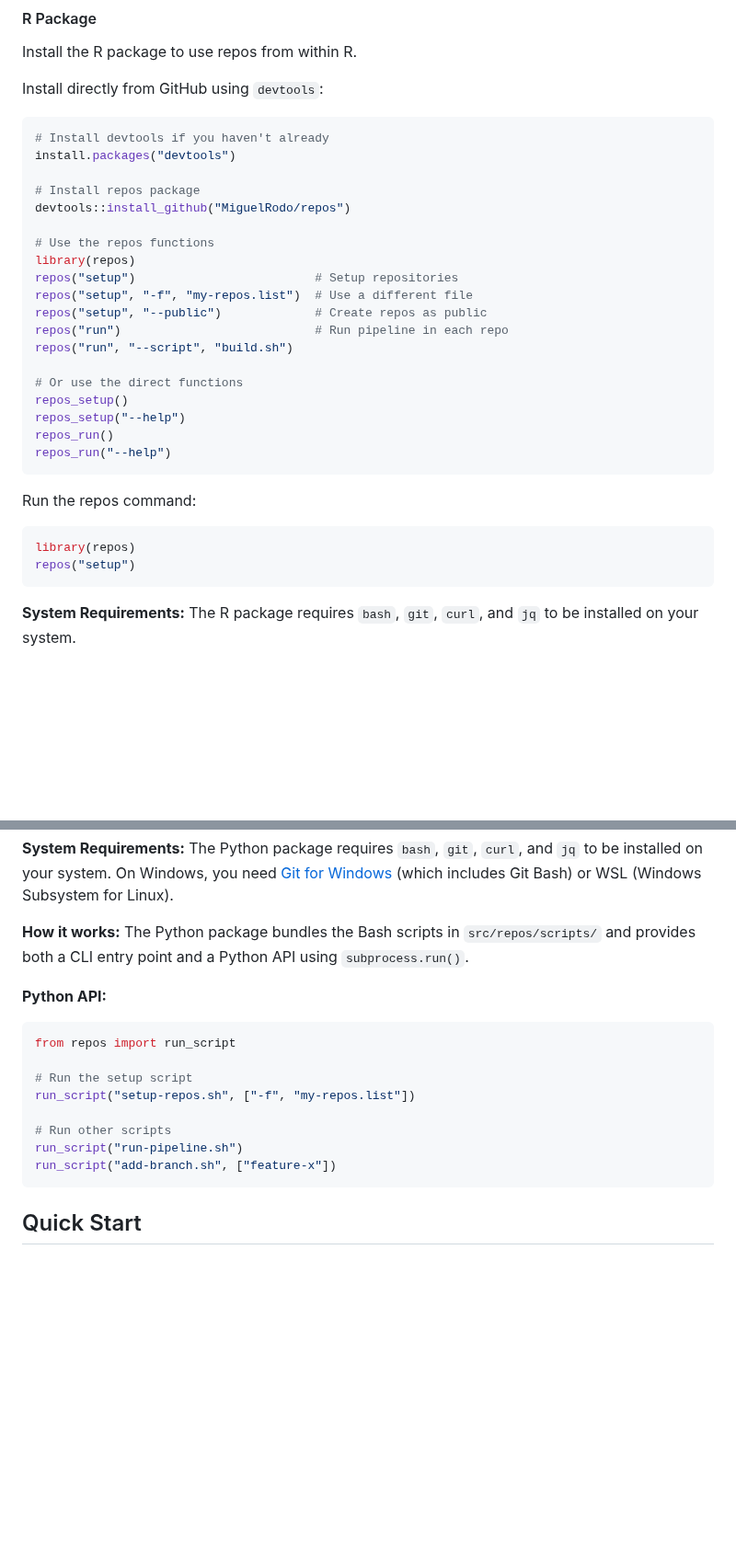
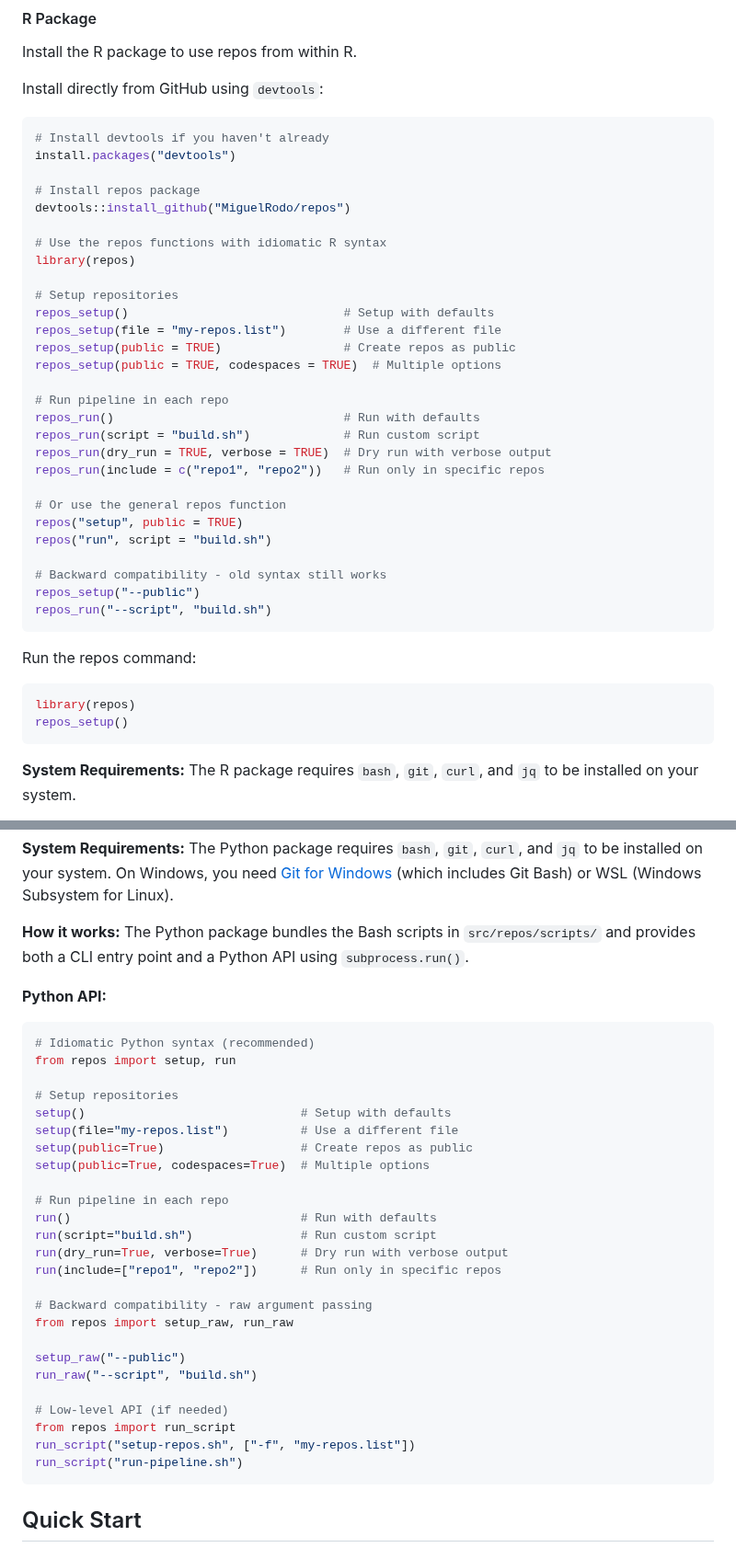
Before and after one commit to MiguelRodo/repos, a Markdown page: README.md, 2 parts joined by grey strips. Shown at 92% size. Rendered like a GitHub page; blank space fills up the shorter version.

Commit message:
Update README with idiomatic syntax examples for R and Python
Co-authored-by: MiguelRodo <23501332+MiguelRodo@users.noreply.github.com>

````diff
--- a/README.md
+++ b/README.md
@@ -325,26 +325,35 @@ install.packages("devtools")
 # Install repos package
 devtools::install_github("MiguelRodo/repos")
 
-# Use the repos functions
+# Use the repos functions with idiomatic R syntax
 library(repos)
-repos("setup")                         # Setup repositories
-repos("setup", "-f", "my-repos.list")  # Use a different file
-repos("setup", "--public")             # Create repos as public
-repos("run")                           # Run pipeline in each repo
-repos("run", "--script", "build.sh")
 
-# Or use the direct functions
-repos_setup()
-repos_setup("--help")
-repos_run()
-repos_run("--help")
+# Setup repositories
+repos_setup()                              # Setup with defaults
+repos_setup(file = "my-repos.list")        # Use a different file
+repos_setup(public = TRUE)                 # Create repos as public
+repos_setup(public = TRUE, codespaces = TRUE)  # Multiple options
+
+# Run pipeline in each repo
+repos_run()                                # Run with defaults
+repos_run(script = "build.sh")             # Run custom script
+repos_run(dry_run = TRUE, verbose = TRUE)  # Dry run with verbose output
+repos_run(include = c("repo1", "repo2"))   # Run only in specific repos
+
+# Or use the general repos function
+repos("setup", public = TRUE)
+repos("run", script = "build.sh")
+
+# Backward compatibility - old syntax still works
+repos_setup("--public")
+repos_run("--script", "build.sh")
 ```
 
 Run the repos command:
 
 ```r
 library(repos)
-repos("setup")
+repos_setup()
 ```
 
 **System Requirements:** The R package requires `bash`, `git`, `curl`, and `jq` to be installed on your system.
@@ -387,14 +396,31 @@ repos --help
 **Python API:**
 
 ```python
+# Idiomatic Python syntax (recommended)
+from repos import setup, run
+
+# Setup repositories
+setup()                              # Setup with defaults
+setup(file="my-repos.list")          # Use a different file
+setup(public=True)                   # Create repos as public
+setup(public=True, codespaces=True)  # Multiple options
+
+# Run pipeline in each repo
+run()                                # Run with defaults
+run(script="build.sh")               # Run custom script
+run(dry_run=True, verbose=True)      # Dry run with verbose output
+run(include=["repo1", "repo2"])      # Run only in specific repos
+
+# Backward compatibility - raw argument passing
+from repos import setup_raw, run_raw
+
+setup_raw("--public")
+run_raw("--script", "build.sh")
+
+# Low-level API (if needed)
 from repos import run_script
-
-# Run the setup script
 run_script("setup-repos.sh", ["-f", "my-repos.list"])
-
-# Run other scripts
 run_script("run-pipeline.sh")
-run_script("add-branch.sh", ["feature-x"])
 ```
 
 ## Quick Start
````
